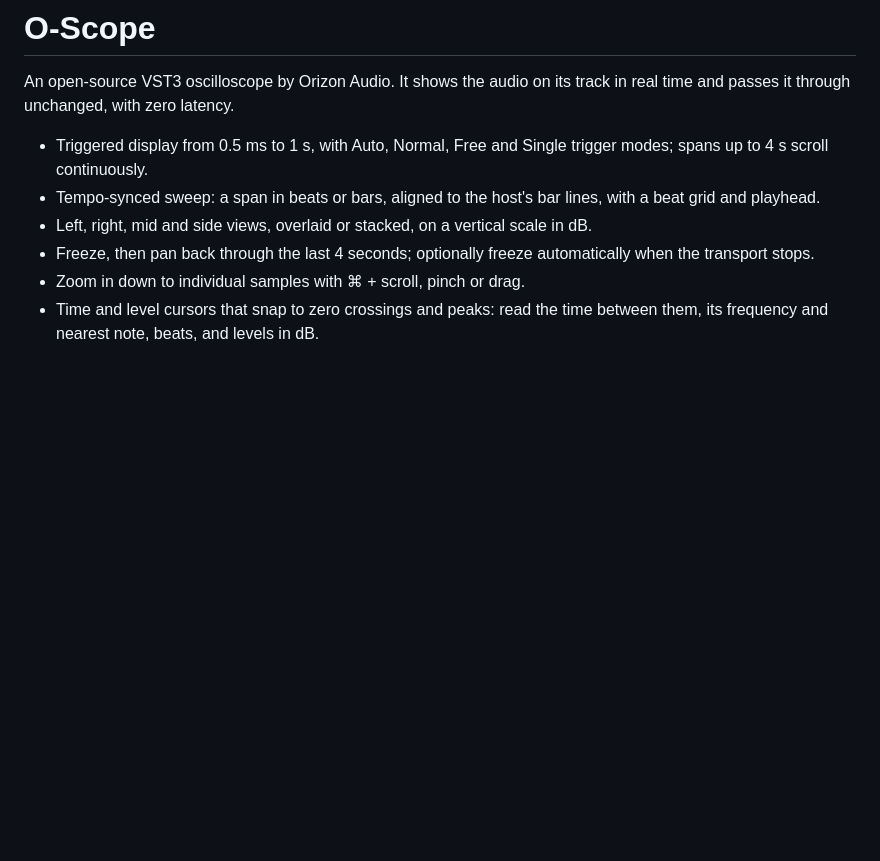
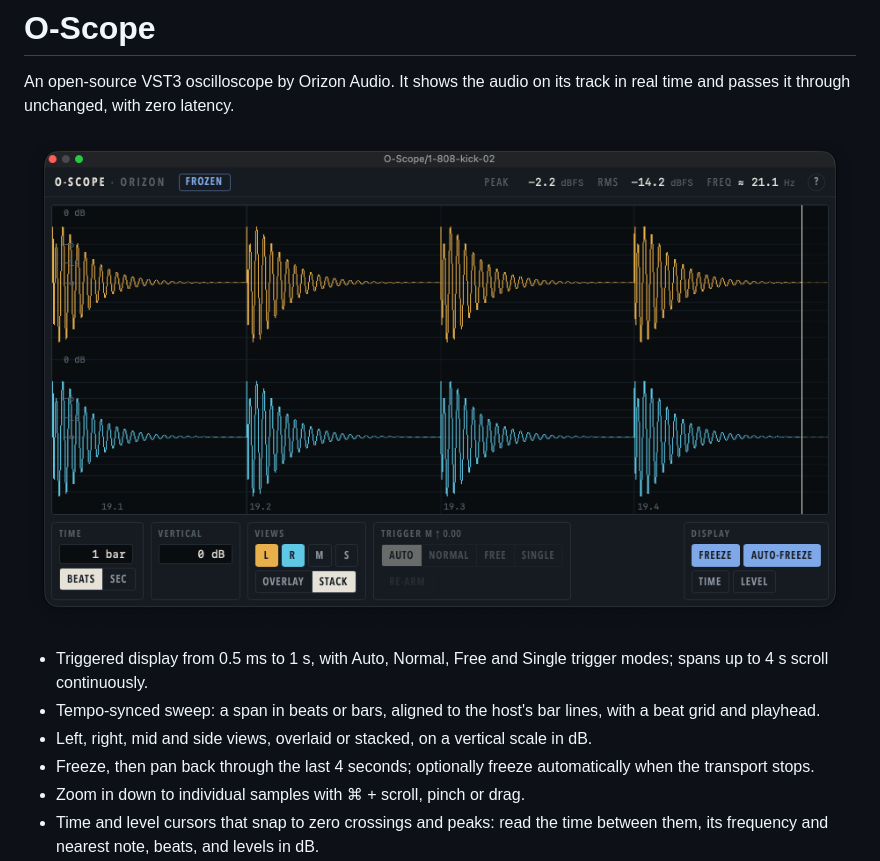
Before and after one commit to orizonaudio/Sineless, a Markdown page: README.md, the part around the change. Drawn GitHub-style; pictures changed too: assets/o-scope.png (added); blank space fills up the shorter version.

Commit message:
Show a screenshot in the README

```diff
--- a/README.md
+++ b/README.md
@@ -1,6 +1,8 @@
 # O-Scope
 
 An open-source VST3 oscilloscope by Orizon Audio. It shows the audio on its track in real time and passes it through unchanged, with zero latency.
+
+![O-Scope frozen on a kick drum in Beats mode, with the left and right channels stacked](assets/o-scope.png)
 
 - Triggered display from 0.5 ms to 1 s, with Auto, Normal, Free and Single trigger modes; spans up to 4 s scroll continuously.
 - Tempo-synced sweep: a span in beats or bars, aligned to the host's bar lines, with a beat grid and playhead.
```
